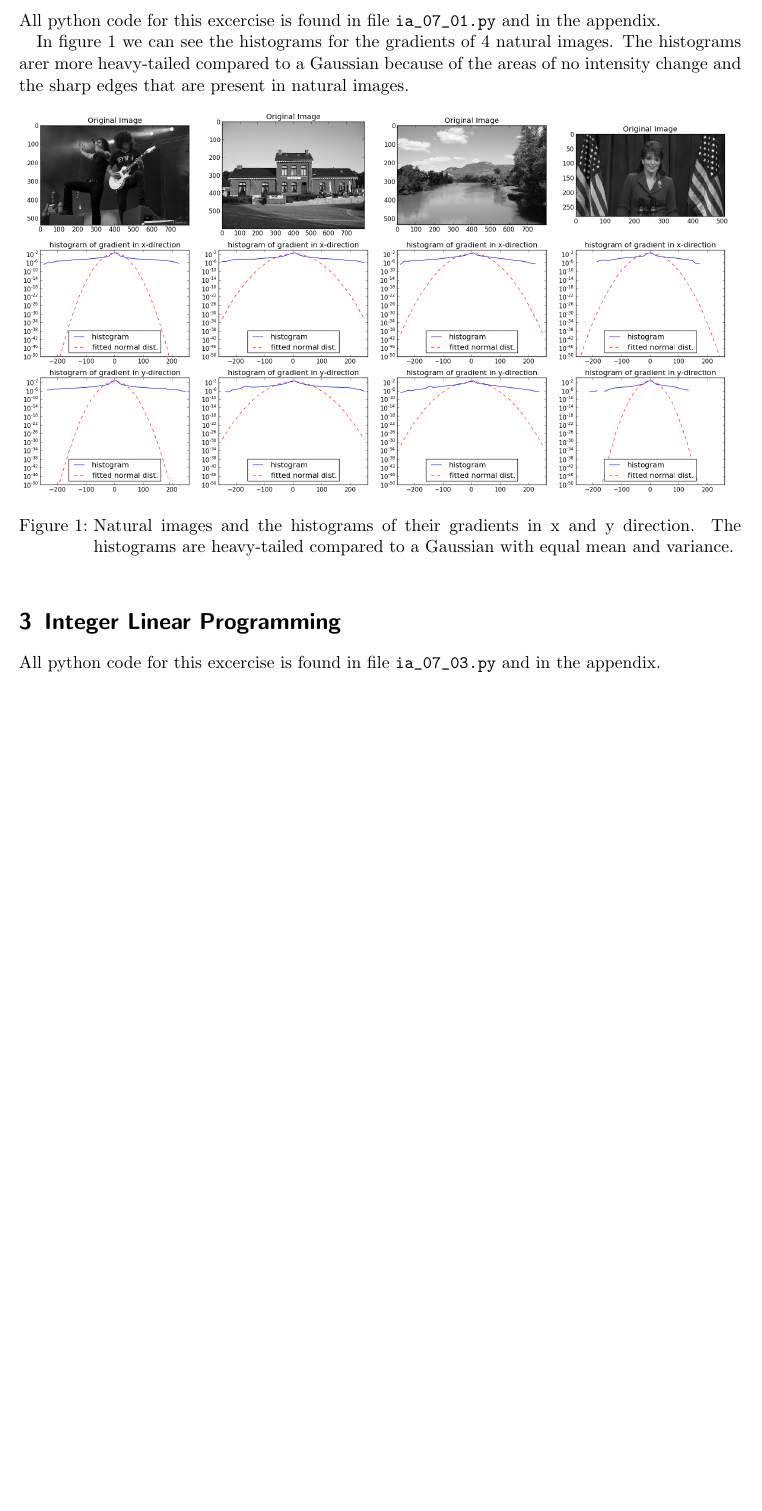
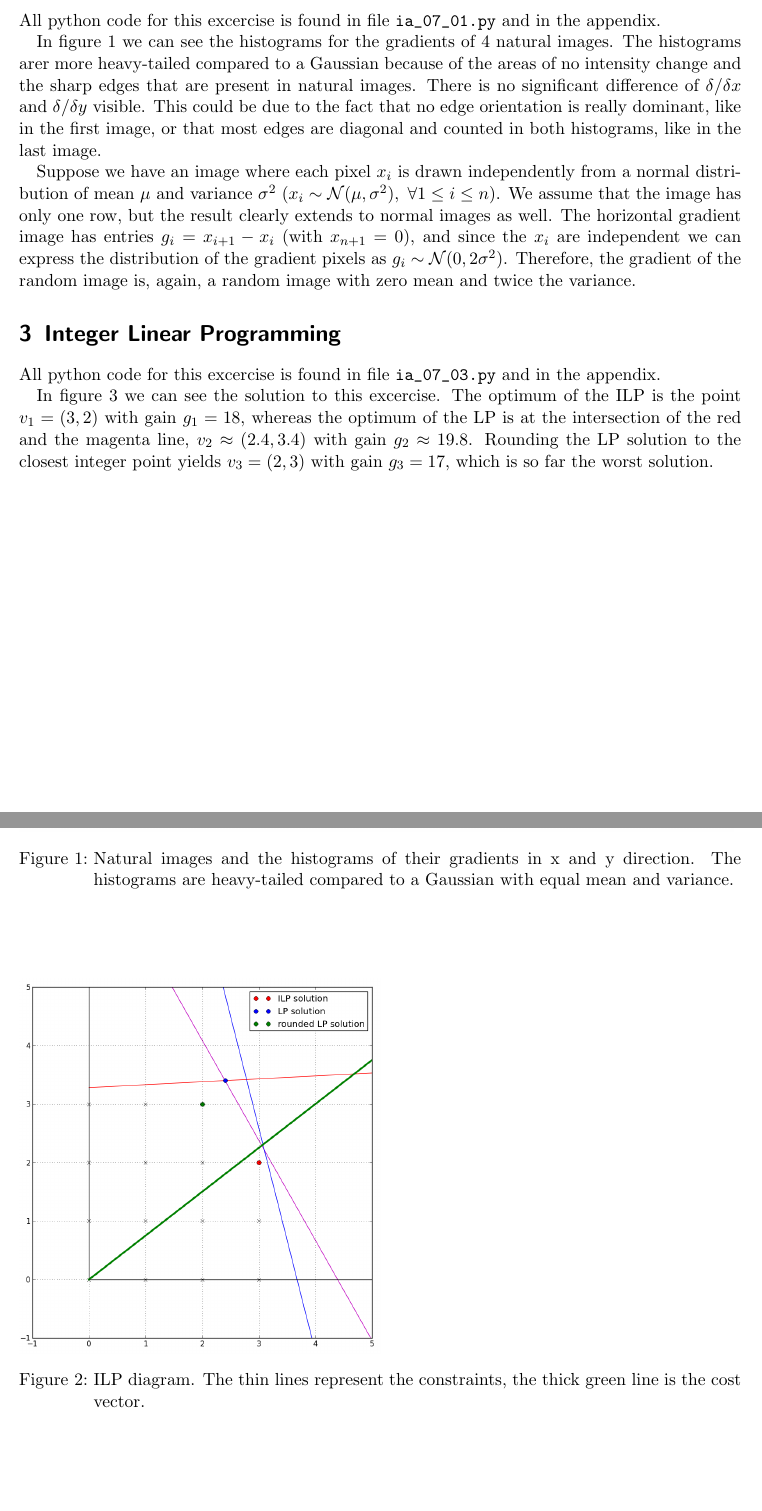
Before and after one commit to tikhoncheva/unigit, a LaTeX document (image_analysis/ex7/mdoering_writeup.tex): part of page 1 of 4 before the commit and two parts of pages 1 and 2 of 4 after it, the two joined at a grey line, cut so that both start at the same text, the shorter picture padded with empty space. Compiled offline with pdfLaTeX.

Commit message:
iman 07 ready

```diff
--- a/image_analysis/ex7/mdoering_writeup.tex
+++ b/image_analysis/ex7/mdoering_writeup.tex
@@ -49,7 +49,12 @@
 All python code for this excercise is found in file \verb$ia_07_01.py$ and in the appendix.
 
 In figure \ref{fig:1} we can see the histograms for the gradients of 4 natural images. The histograms arer more heavy-tailed compared to a Gaussian because of the areas of no intensity change and the sharp edges
-that are present in natural images.
+that are present in natural images. There is no significant difference of $\delta/\delta x$ and $\delta/\delta y$ visible. This could be due to the fact that no edge orientation is really dominant, like in the
+first image, or that most edges are diagonal and counted in both histograms, like in the last image.
+
+Suppose we have an image where each pixel $x_i$ is drawn independently from a normal distribution of mean $\mu$ and variance $\sigma^2$ ($x_i \sim \mathcal{N}(\mu,\sigma^2),\ \forall 1\leq i\leq n$). We assume that the image
+has only one row, but the result clearly extends to normal images as well. The horizontal gradient image has entries $g_i = x_{i+1}-x_i$ (with $x_{n+1} = 0$), and since the $x_i$ are independent we
+can express the distribution of the gradient pixels as $g_i\sim\mathcal{N}(0,2\sigma^2)$. Therefore, the gradient of the random image is, again, a random image with zero mean and twice the variance.
 
 \begin{figure}[hb]\label{fig:1}
 \includegraphics[width=.99\linewidth]{histograms_cut.png}
@@ -65,3 +68,8 @@
+In figure \ref{fig:3} we can see the solution to this excercise. The optimum of the ILP is the point $v_1=(3,2)$ with gain $g_1=18$, whereas the optimum of the LP is at the intersection of the red and the magenta line,
+$v_2\approx (2.4,3.4)$ with gain $g_2\approx19.8$. Rounding the LP solution to the closest integer point yields $v_3=(2,3)$ with gain $g_3=17$,  which is so far the worst solution.
+\begin{figure}[hb]\label{fig:3}
+\includegraphics[width=.5\linewidth]{ex3_cut.png}
+\caption{ILP diagram. The thin lines represent the constraints, the thick green line is the cost vector. }
 \end{figure}
 
 \clearpage
```
Also changed, not shown: image_analysis/ex7/ex3.png, image_analysis/ex7/ex3_cut.png, image_analysis/ex7/mdoering_writeup.pdf, image_analysis/ex7/mdoering_writeup.tex (4 more changed lines), 1 other file.
